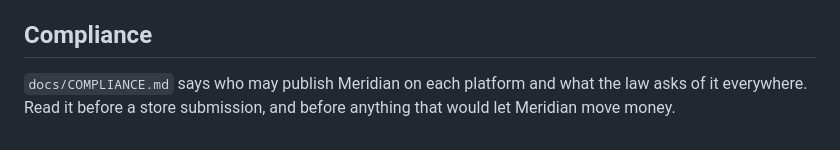
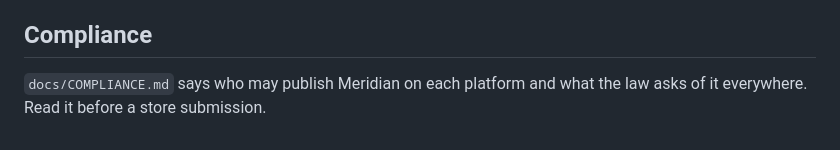
Before and after one commit to llGaetanll/meridian, a Markdown page: CLAUDE.md, the part around the change. Drawn GitHub-style.

```diff
--- a/CLAUDE.md
+++ b/CLAUDE.md
@@ -126,5 +126,4 @@ the slot, so a careless connection is permanent.
 ## Compliance
 
 `docs/COMPLIANCE.md` says who may publish Meridian on each platform and what
-the law asks of it everywhere. Read it before a store submission, and before
-anything that would let Meridian move money.
+the law asks of it everywhere. Read it before a store submission.
```
Also changed, not shown: docs/COMPLIANCE.md (+3 -3 lines).
